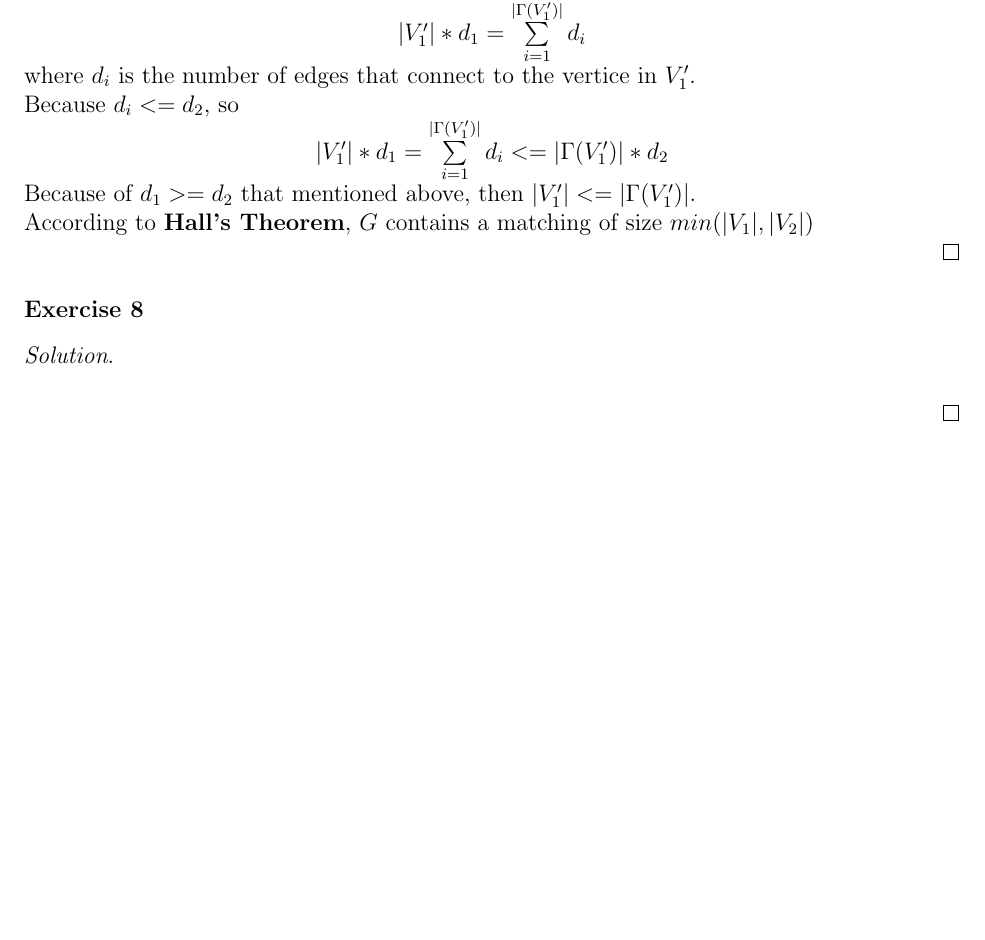
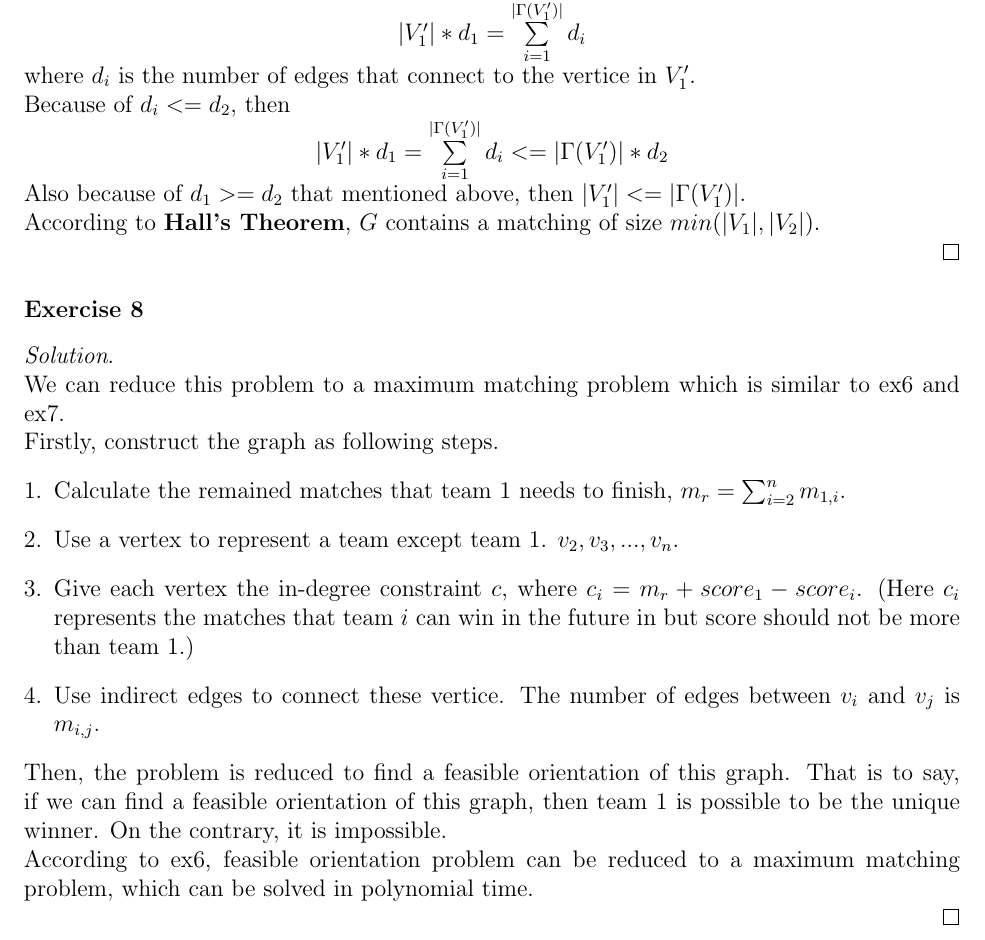
Before and after one commit to yeshengm/CS214-team-nogg, a LaTeX document (sol/sol4/sol4.tex): part of page 2 of 2, cut so that both start at the same text, the shorter picture padded with empty space. Compiled offline with pdfLaTeX.

Commit message:
add sol8

```diff
--- a/sol/sol4/sol4.tex
+++ b/sol/sol4/sol4.tex
@@ -111,15 +111,28 @@ Assume that $|V_1| <= |V_2|$. Because $|V_1|*d_1 = |V_2|*d_2$, so $d_1 >= d_2$.\
 For any vertex subset $V_1'$ that $V_1'\subset V_1$, the neighbor set of $V_1'$ is $\Gamma (V_1')$. Then there must be
 \centerline{$|V_1'|*d_1 = \sum\limits^{|\Gamma (V_1')|}_{i=1}d_i$}
 where $d_i$ is the number of edges that connect to the vertice in $V_1'$.\\
-Because $d_i <= d_2$, so\\
+Because of $d_i <= d_2$, then\\
 \centerline{$|V_1'|*d_1 = \sum\limits^{|\Gamma (V_1')|}_{i=1}d_i <= |\Gamma (V_1')| * d_2$}
-Because of $d_1 >= d_2$ that mentioned above, then $|V_1'| <= |\Gamma (V_1')|$.\\
-According to \textbf{Hall's Theorem},  $G$ contains a matching of size $min(|V_1|, |V_2|)$
+Also because of $d_1 >= d_2$ that mentioned above, then $|V_1'| <= |\Gamma (V_1')|$.\\
+According to \textbf{Hall's Theorem},  $G$ contains a matching of size $min(|V_1|, |V_2|)$.
 
 \end{sol}\\
 
 \textbf{Exercise 8}
 \begin{sol}\\
+We can reduce this problem to a maximum matching problem which is similar to ex6 and ex7.\\
+Firstly, construct the graph as following steps.
+\begin{enumerate}[1.]
+ 	\item Calculate the remained matches that team 1 needs to finish, $m_r = \sum_{i=2}^{n}m_{1,i}$.
+ 	\item Use a vertex to represent a team except team 1. $v_2,v_3,...,v_n$.
+ 	\item Give each vertex the in-degree constraint $c$, where $c_i = m_r + score_1 - score_i$. (Here $c_i$ represents the matches that team $i$ can win in the future in but score should not be more than team 1.)
+ 	\item Use indirect edges to connect these vertice. The number of edges between $v_i$ and $v_j$ is $m_{i,j}$.
+\end{enumerate}
+
+Then, the problem is reduced to find a feasible orientation of this graph. That is to say, if we can find a feasible orientation of this graph, then team 1 is possible to be the unique winner. On the contrary, it is impossible.\\
+According to ex6, feasible orientation problem can be reduced to a maximum matching problem, which can be solved in polynomial time.
+
+
 
 \end{sol}\\
 
```
